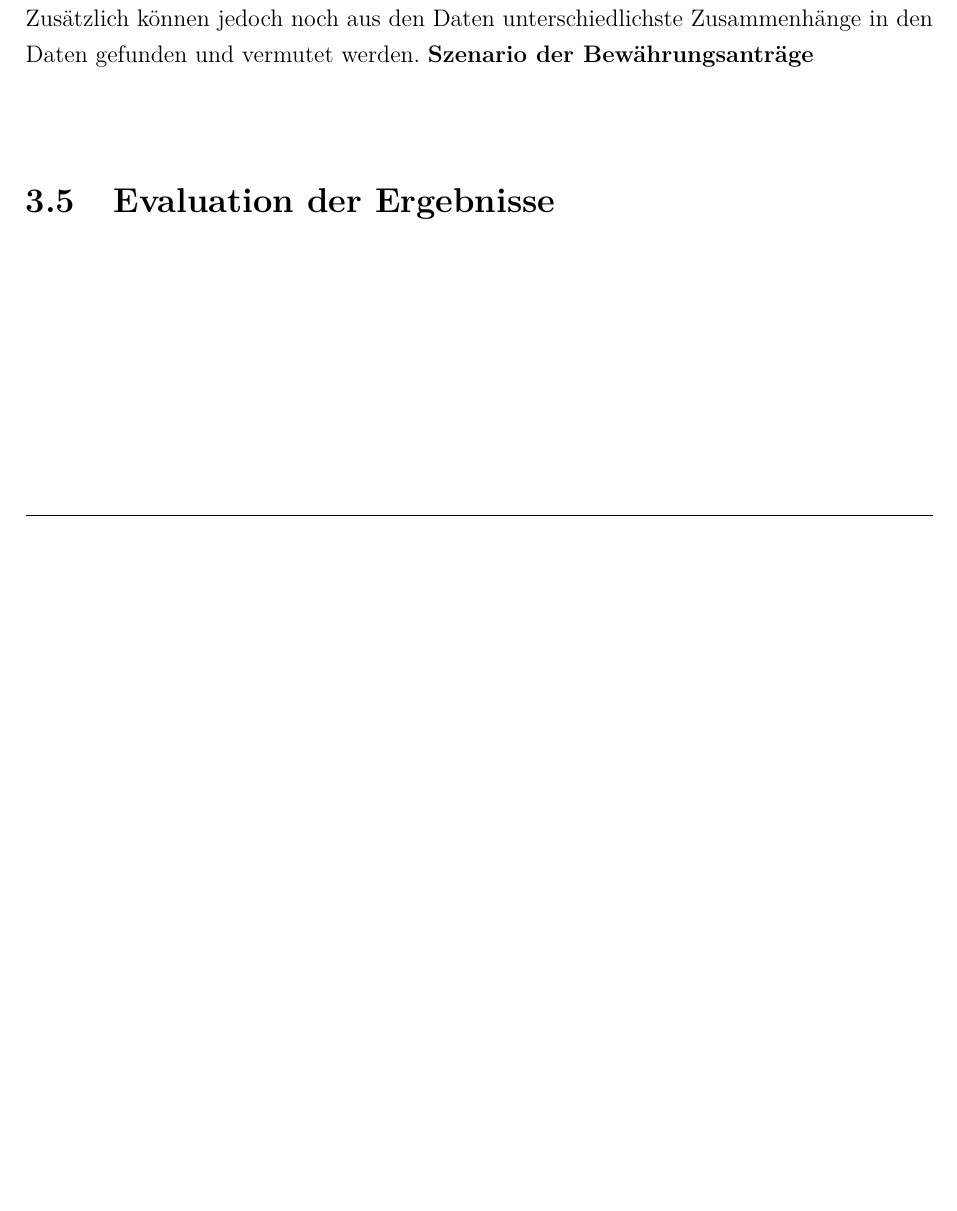
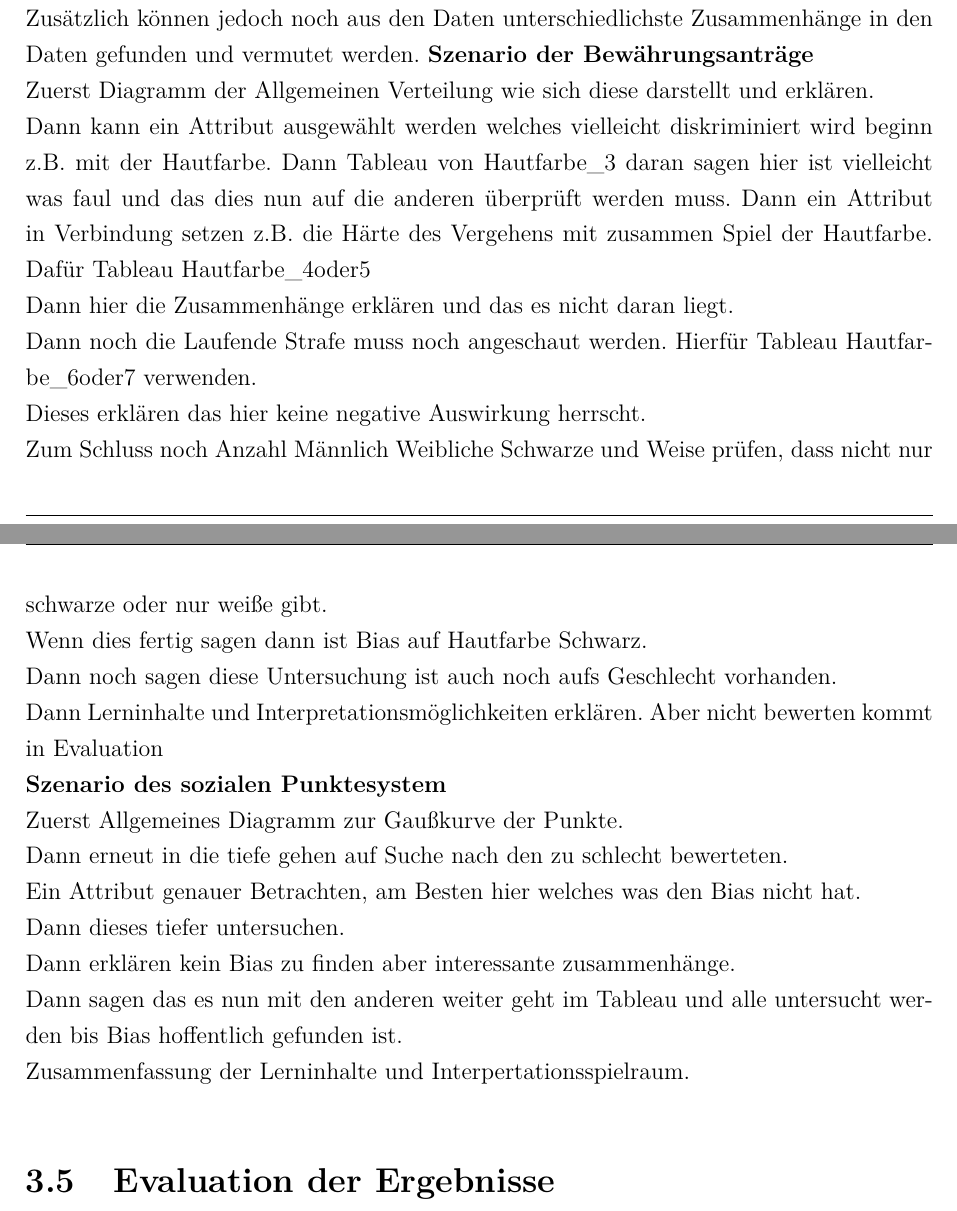
Before and after one commit to Zooaal/Datengenerator-fuer-Daten-mit-Bias, a LaTeX document (Dokumentation/Studienarbeit.tex, which reads Dokumentation/content/03kapitel.tex): part of page 67 of 72 before the commit and two parts of pages 67 and 68 of 73 after it, the two joined at a grey line, cut so that both start at the same text, the shorter picture padded with empty space. Compiled offline with pdfLaTeX.

Commit message:
Konzept Datenauswertung

```diff
--- a/Dokumentation/content/03kapitel.tex
+++ b/Dokumentation/content/03kapitel.tex
@@ -468,7 +468,25 @@ Um die Auswertung zu strukturieren wurde für jedes Szenario ein eigenes Tableau
 In der Analyse bei der Suche nach einem Bias in der Bewertung der Daten wird für beide Szenarien wie folgt vorgegangen:\\
 Zu Beginn wird eine Übersicht über die Bewertung allgemein dargestellt, um daraus auf mögliche interessante Punkte schauen zu können. Im nächsten Schritt wird eine Vermutung aufgestellt nach welcher die weiteren Attribute des Szenario Stück für Stück analysiert werden. Dabei werden die Attribute für sich alleine und in Kombination mit anderen durch weitere Diagramme betrachtet. Daraus können dann Zusammenhänge geschlossen oder widerlegt werden. Aus diesen Zusammenhänge entstehen auch Vermutungen auf eine mögliche Verzerrung durch Diskriminierung in den Daten. Bei einem Verdacht wird dieser weiter auf einer neuen Seite durch weitere Diagramme untersucht. Dabei muss für eine gefundene Verzerrung durch Diskriminierung klar deutlich sein, dass mehrere Personen mit gleich guten oder sogar besseren Attributen eine schlechtere Bewertung haben. Wenn dies der Fall ist, wurde die Verzerrung gefunden und die Analyse ist abgeschlossen. Zusätzlich können jedoch noch aus den Daten unterschiedlichste Zusammenhänge in den Daten gefunden und vermutet werden.
 \textbf{Szenario der Bewährungsanträge}\\
-
+Zuerst Diagramm der Allgemeinen Verteilung wie sich diese darstellt und erklären.\\
+Dann kann ein Attribut ausgewählt werden welches vielleicht diskriminiert wird beginn z.B. mit der Hautfarbe.
+Dann Tableau von Hautfarbe\_3 daran sagen hier ist vielleicht was faul und das dies nun auf die anderen überprüft werden muss.
+Dann ein Attribut in Verbindung setzen z.B. die Härte des Vergehens mit zusammen Spiel der Hautfarbe. Dafür Tableau Hautfarbe\_4oder5\\
+Dann hier die Zusammenhänge erklären und das es nicht daran liegt.\\
+Dann noch die Laufende Strafe muss noch angeschaut werden. Hierfür Tableau Hautfarbe\_6oder7 verwenden.\\
+Dieses erklären das hier keine negative Auswirkung herrscht.\\
+Zum Schluss noch Anzahl Männlich Weibliche Schwarze und Weise prüfen, dass nicht nur schwarze oder nur weiße gibt.\\
+Wenn dies fertig sagen dann ist Bias auf Hautfarbe Schwarz.\\
+Dann noch sagen diese Untersuchung ist auch noch aufs Geschlecht vorhanden.\\
+Dann Lerninhalte und Interpretationsmöglichkeiten erklären. Aber nicht bewerten kommt in Evaluation\\
+\textbf{Szenario des sozialen Punktesystem}\\
+Zuerst Allgemeines Diagramm zur Gaußkurve der Punkte.\\
+Dann erneut in die tiefe gehen auf Suche nach den zu schlecht bewerteten.\\
+Ein Attribut genauer Betrachten, am Besten hier welches was den Bias nicht hat.\\
+Dann dieses tiefer untersuchen.\\
+Dann erklären kein Bias zu finden aber interessante zusammenhänge.\\
+Dann sagen das es nun mit den anderen weiter geht im Tableau und alle untersucht werden bis Bias hoffentlich gefunden ist.\\
+Zusammenfassung der Lerninhalte und Interpertationsspielraum.
 \section{Evaluation der Ergebnisse}
 \label{evaluation}
 \end{onehalfspace}
```
Also changed, not shown: 7 other files.
